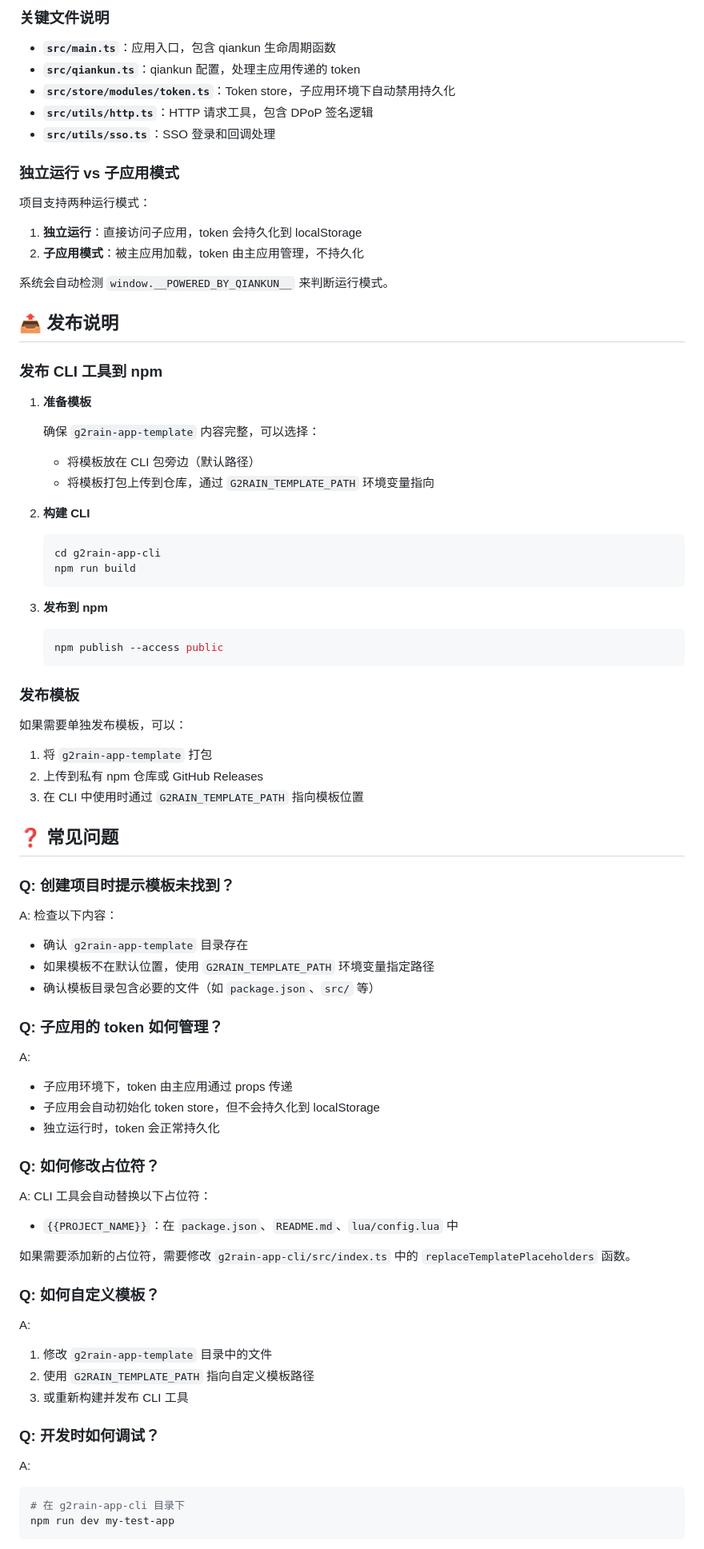
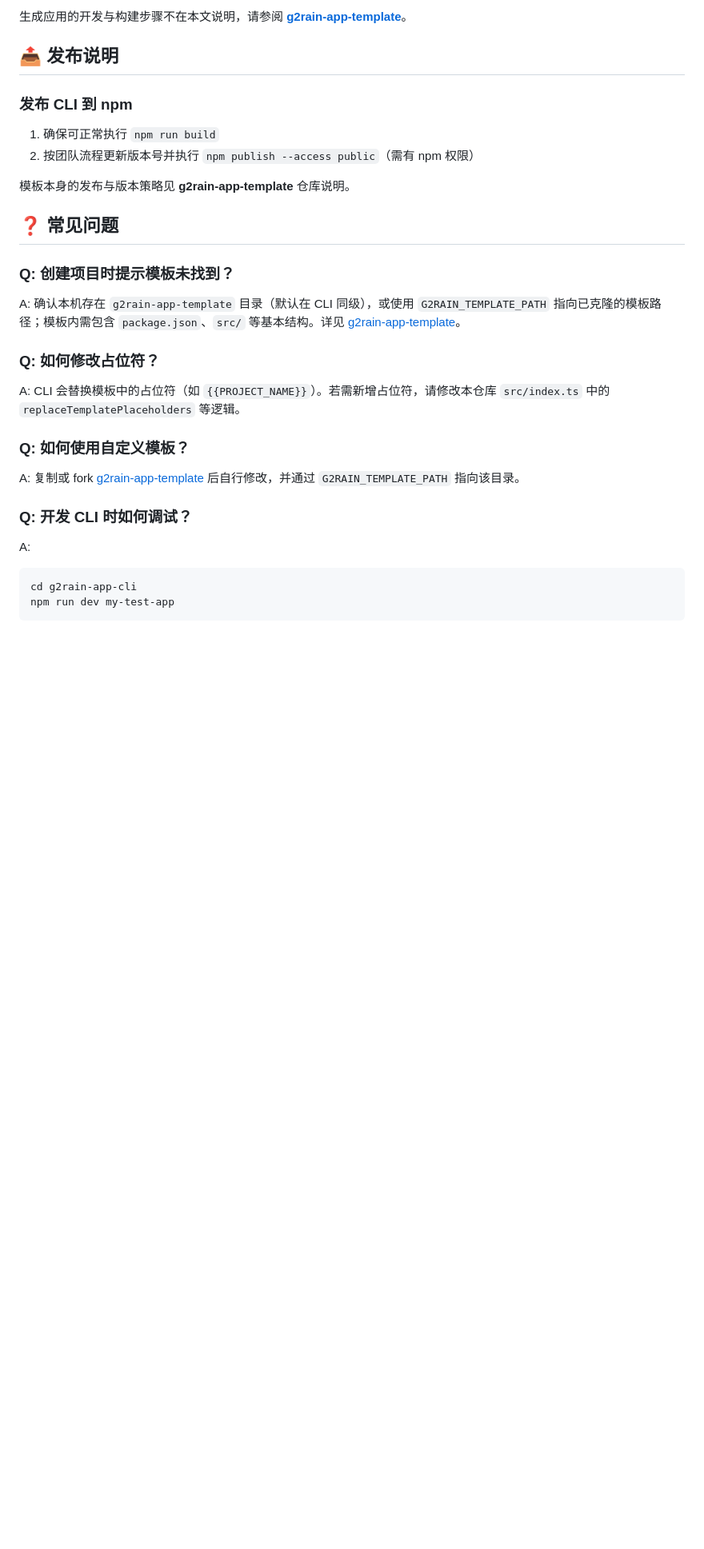
Before and after one commit to g2rain/g2rain-app-cli, a Markdown page: README.md, the part around one of its changes. Shown at 80% size. Rendered like a GitHub page; blank space fills up the shorter version.

````diff
--- a/README.md
+++ b/README.md
@@ -317,86 +174,34 @@ my-app-name/
-### 关键文件说明
-
-- **`src/main.ts`**：应用入口，包含 qiankun 生命周期函数
-- **`src/qiankun.ts`**：qiankun 配置，处理主应用传递的 token
-- **`src/store/modules/token.ts`**：Token store，子应用环境下自动禁用持久化
-- **`src/utils/http.ts`**：HTTP 请求工具，包含 DPoP 签名逻辑
-- **`src/utils/sso.ts`**：SSO 登录和回调处理
-
-### 独立运行 vs 子应用模式
-
-项目支持两种运行模式：
-
-1. **独立运行**：直接访问子应用，token 会持久化到 localStorage
-2. **子应用模式**：被主应用加载，token 由主应用管理，不持久化
-
-系统会自动检测 `window.__POWERED_BY_QIANKUN__` 来判断运行模式。
+生成应用的开发与构建步骤不在本文说明，请参阅 **[g2rain-app-template](https://github.com/g2rain/g2rain-app-template)**。
 
 ## 📤 发布说明
 
-### 发布 CLI 工具到 npm
+### 发布 CLI 到 npm
 
-1. **准备模板**
+1. 确保可正常执行 `npm run build`
+2. 按团队流程更新版本号并执行 `npm publish --access public`（需有 npm 权限）
 
-   确保 `g2rain-app-template` 内容完整，可以选择：
-   - 将模板放在 CLI 包旁边（默认路径）
-   - 将模板打包上传到仓库，通过 `G2RAIN_TEMPLATE_PATH` 环境变量指向
-
-2. **构建 CLI**
-
-   ```bash
-   cd g2rain-app-cli
-   npm run build
-   ```
-
-3. **发布到 npm**
-
-   ```bash
-   npm publish --access public
-   ```
-
-### 发布模板
-
-如果需要单独发布模板，可以：
-
-1. 将 `g2rain-app-template` 打包
-2. 上传到私有 npm 仓库或 GitHub Releases
-3. 在 CLI 中使用时通过 `G2RAIN_TEMPLATE_PATH` 指向模板位置
+模板本身的发布与版本策略见 **g2rain-app-template** 仓库说明。
 
 ## ❓ 常见问题
 
 ### Q: 创建项目时提示模板未找到？
 
-A: 检查以下内容：
-- 确认 `g2rain-app-template` 目录存在
-- 如果模板不在默认位置，使用 `G2RAIN_TEMPLATE_PATH` 环境变量指定路径
-- 确认模板目录包含必要的文件（如 `package.json`、`src/` 等）
-
-### Q: 子应用的 token 如何管理？
-
-A:
-- 子应用环境下，token 由主应用通过 props 传递
-- 子应用会自动初始化 token store，但不会持久化到 localStorage
-- 独立运行时，token 会正常持久化
+A: 确认本机存在 `g2rain-app-template` 目录（默认在 CLI 同级），或使用 `G2RAIN_TEMPLATE_PATH` 指向已克隆的模板路径；模板内需包含 `package.json`、`src/` 等基本结构。详见 [g2rain-app-template](https://github.com/g2rain/g2rain-app-template)。
 
 ### Q: 如何修改占位符？
 
-A: CLI 工具会自动替换以下占位符：
-- `{{PROJECT_NAME}}`：在 `package.json`、`README.md`、`lua/config.lua` 中
+A: CLI 会替换模板中的占位符（如 `{{PROJECT_NAME}}`）。若需新增占位符，请修改本仓库 `src/index.ts` 中的 `replaceTemplatePlaceholders` 等逻辑。
 
-如果需要添加新的占位符，需要修改 `g2rain-app-cli/src/index.ts` 中的 `replaceTemplatePlaceholders` 函数。
+### Q: 如何使用自定义模板？
 
-### Q: 如何自定义模板？
+A: 复制或 fork [g2rain-app-template](https://github.com/g2rain/g2rain-app-template) 后自行修改，并通过 `G2RAIN_TEMPLATE_PATH` 指向该目录。
+
+### Q: 开发 CLI 时如何调试？
 
 A:
-1. 修改 `g2rain-app-template` 目录中的文件
-2. 使用 `G2RAIN_TEMPLATE_PATH` 指向自定义模板路径
-3. 或重新构建并发布 CLI 工具
 
-### Q: 开发时如何调试？
-
-A:
 ```bash
-# 在 g2rain-app-cli 目录下
+cd g2rain-app-cli
 npm run dev my-test-app
 ```
 
````
Also changed, not shown: other parts of README.md (+50 -170 lines).
